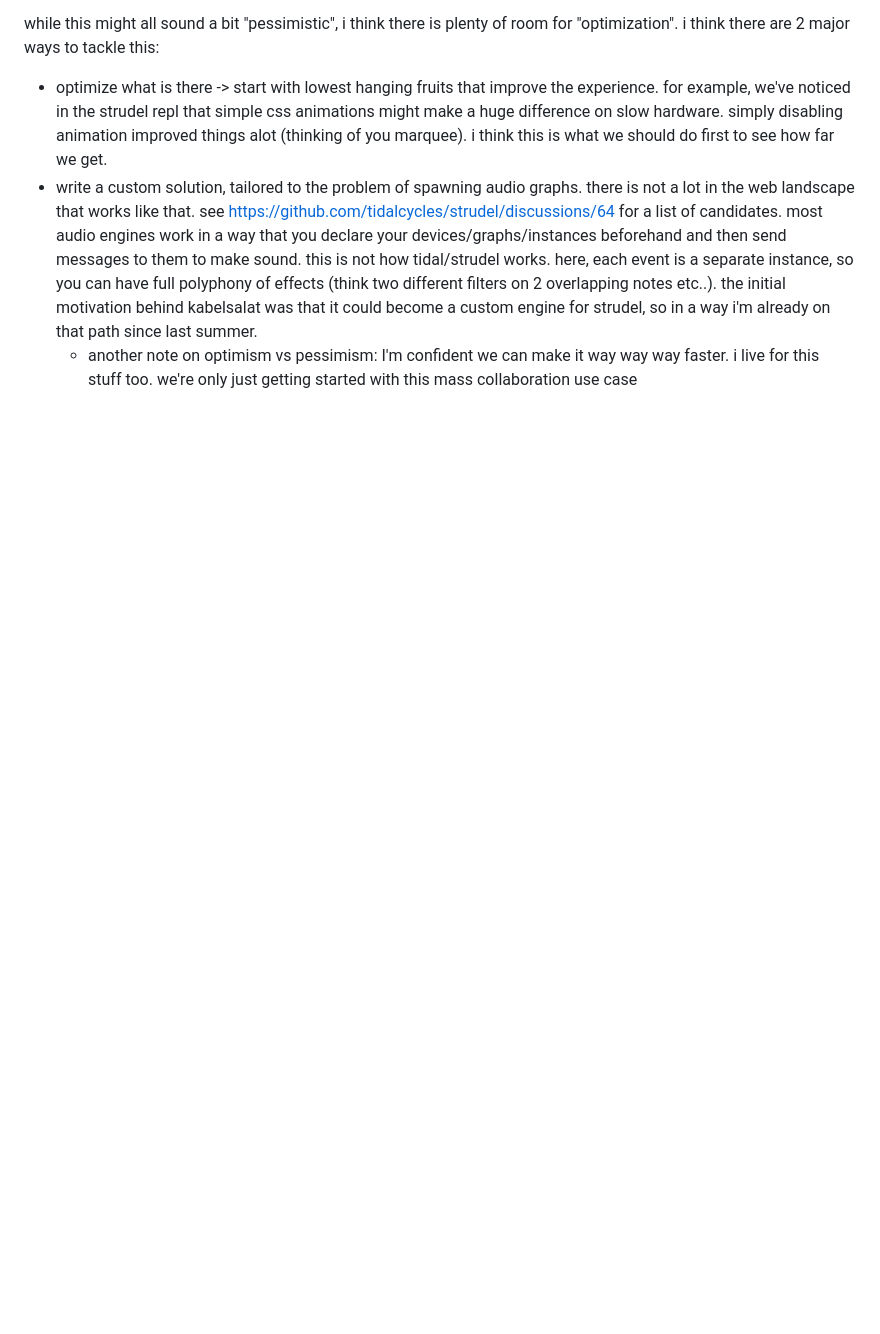
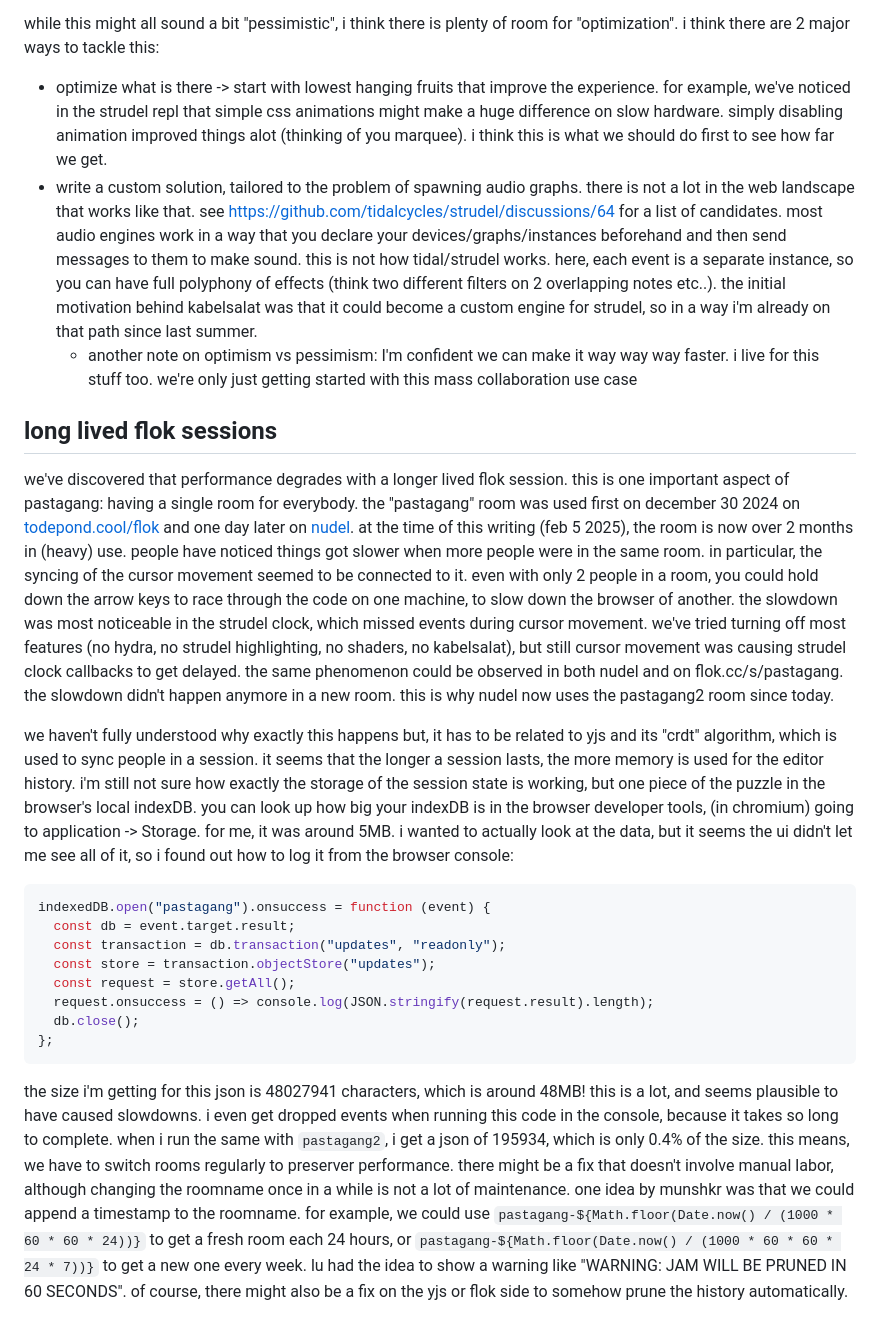
Before and after one commit to pastagang/pastagang, a Markdown page: blog/performance/readme.md, the part around the change. Rendered like a GitHub page; blank space fills up the shorter version.

Commit message:
add some perf notes

````diff
--- a/blog/performance/readme.md
+++ b/blog/performance/readme.md
@@ -92,3 +92,43 @@ while this might all sound a bit "pessimistic", i think there is plenty of room
 - optimize what is there -> start with lowest hanging fruits that improve the experience. for example, we've noticed in the strudel repl that simple css animations might make a huge difference on slow hardware. simply disabling animation improved things alot (thinking of you marquee). i think this is what we should do first to see how far we get.
 - write a custom solution, tailored to the problem of spawning audio graphs. there is not a lot in the web landscape that works like that. see <https://github.com/tidalcycles/strudel/discussions/64> for a list of candidates. most audio engines work in a way that you declare your devices/graphs/instances beforehand and then send messages to them to make sound. this is not how tidal/strudel works. here, each event is a separate instance, so you can have full polyphony of effects (think two different filters on 2 overlapping notes etc..). the initial motivation behind kabelsalat was that it could become a custom engine for strudel, so in a way i'm already on that path since last summer.
   - another note on optimism vs pessimism: I'm confident we can make it way way way faster. i live for this stuff too. we're only just getting started with this mass collaboration use case
+
+## long lived flok sessions
+
+we've discovered that performance degrades with a longer lived flok session.
+this is one important aspect of pastagang: having a single room for everybody.
+the "pastagang" room was used first on december 30 2024 on [todepond.cool/flok](https://github.com/pastagang/dotcool/commit/5ac01e3f8eb203dcbece11119c1038c150e857d4) and one day later on [nudel](https://github.com/pastagang/nudel/commit/f8b21cc8eac70c3b04dc5762b54f3fb82cd66269#diff-27653c212e1cfe533e4eb2f7d0d3f89604c9de48a09583b4cbbbcbd08a07da79L89).
+at the time of this writing (feb 5 2025), the room is now over 2 months in (heavy) use.
+people have noticed things got slower when more people were in the same room.
+in particular, the syncing of the cursor movement seemed to be connected to it.
+even with only 2 people in a room, you could hold down the arrow keys to race through the code on one machine,
+to slow down the browser of another. the slowdown was most noticeable in the strudel clock, which missed events during cursor movement.
+we've tried turning off most features (no hydra, no strudel highlighting, no shaders, no kabelsalat), but still cursor movement was causing strudel clock callbacks to get delayed. the same phenomenon could be observed in both nudel and on flok.cc/s/pastagang.
+the slowdown didn't happen anymore in a new room. this is why nudel now uses the pastagang2 room since today.
+
+we haven't fully understood why exactly this happens but, it has to be related to yjs and its "crdt" algorithm, which is used to sync people in a session. it seems that the longer a session lasts, the more memory is used for the editor history.
+i'm still not sure how exactly the storage of the session state is working, but one piece of the puzzle in the browser's local indexDB.
+you can look up how big your indexDB is in the browser developer tools, (in chromium) going to application -> Storage.
+for me, it was around 5MB. i wanted to actually look at the data, but it seems the ui didn't let me see all of it, so i found out how to log it from the browser console:
+
+```js
+indexedDB.open("pastagang").onsuccess = function (event) {
+  const db = event.target.result;
+  const transaction = db.transaction("updates", "readonly");
+  const store = transaction.objectStore("updates");
+  const request = store.getAll();
+  request.onsuccess = () => console.log(JSON.stringify(request.result).length);
+  db.close();
+};
+```
+
+the size i'm getting for this json is 48027941 characters, which is around 48MB!
+this is a lot, and seems plausible to have caused slowdowns.
+i even get dropped events when running this code in the console, because it takes so long to complete.
+when i run the same with `pastagang2`, i get a json of 195934, which is only 0.4% of the size.
+this means, we have to switch rooms regularly to preserver performance.
+there might be a fix that doesn't involve manual labor, although changing the roomname once in a while is not a lot of maintenance.
+one idea by munshkr was that we could append a timestamp to the roomname.
+for example, we could use `pastagang-${Math.floor(Date.now() / (1000 * 60 * 60 * 24))}` to get a fresh room each 24 hours, or `pastagang-${Math.floor(Date.now() / (1000 * 60 * 60 * 24 * 7))}` to get a new one every week.
+lu had the idea to show a warning like "WARNING: JAM WILL BE PRUNED IN 60 SECONDS".
+of course, there might also be a fix on the yjs or flok side to somehow prune the history automatically.
````
